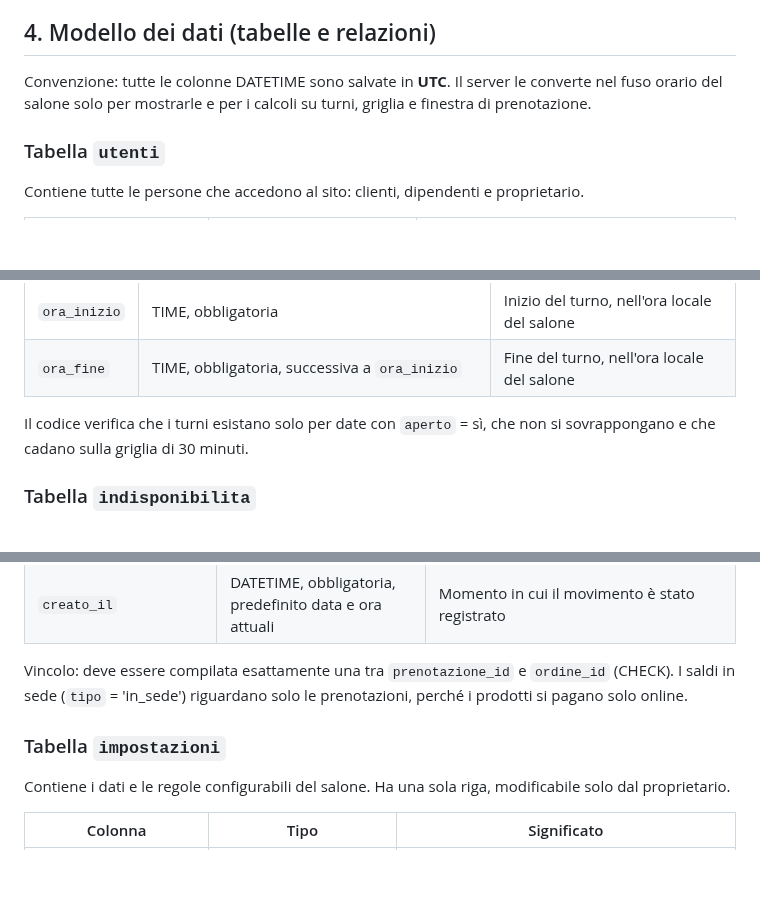
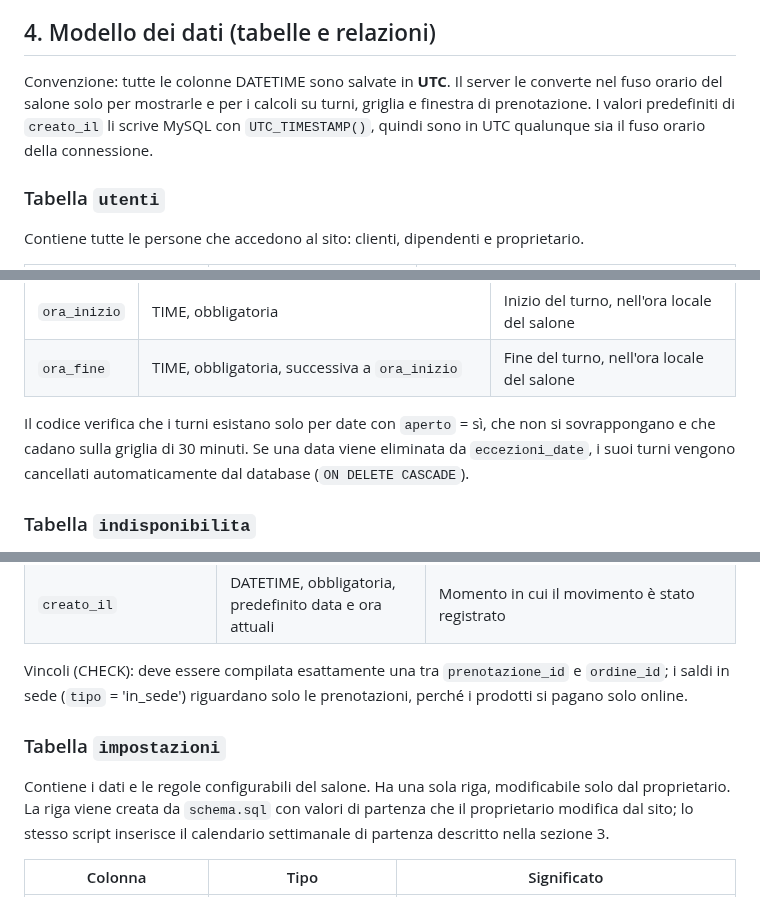
Before and after one commit to IvanRussoL/barber-booking, a Markdown page: docs/PROGETTAZIONE.md, 3 parts joined by grey strips. GitHub-like rendering; blank space fills up the shorter version.

Commit message:
docs: sezione 4 allineata allo schema (UTC, cascade, vincoli, dati iniziali)

```diff
--- a/docs/PROGETTAZIONE.md
+++ b/docs/PROGETTAZIONE.md
@@ -95,7 +95,7 @@ Gli utenti sono quattro:
 - Il primo proprietario si crea da riga di comando, non da una pagina pubblica.
 ## 4. Modello dei dati (tabelle e relazioni)
 
-Convenzione: tutte le colonne DATETIME sono salvate in **UTC**. Il server le converte nel fuso orario del salone solo per mostrarle e per i calcoli su turni, griglia e finestra di prenotazione.
+Convenzione: tutte le colonne DATETIME sono salvate in **UTC**. Il server le converte nel fuso orario del salone solo per mostrarle e per i calcoli su turni, griglia e finestra di prenotazione. I valori predefiniti di `creato_il` li scrive MySQL con `UTC_TIMESTAMP()`, quindi sono in UTC qualunque sia il fuso orario della connessione.
 
 ### Tabella `utenti`
 
@@ -195,6 +195,7 @@ Contiene i turni delle date eccezionali in cui il salone è aperto: una riga per
 | `ora_fine` | TIME, obbligatoria, successiva a `ora_inizio` | Fine del turno, nell'ora locale del salone |
 
 Il codice verifica che i turni esistano solo per date con `aperto` = sì, che non si sovrappongano e che cadano sulla griglia di 30 minuti.
+Se una data viene eliminata da `eccezioni_date`, i suoi turni vengono cancellati automaticamente dal database (`ON DELETE CASCADE`).
 
 ### Tabella `indisponibilita`
 
@@ -225,11 +226,12 @@ Contiene i movimenti di denaro legati alle prenotazioni e agli ordini di prodott
 | `riferimento_provider` | VARCHAR(255), facoltativa, univoca | Identificativo della sessione di pagamento o del rimborso presso il provider (Stripe o PayPal); vuoto per i saldi in sede. Essendo univoco, un webhook ripetuto ritrova la stessa riga invece di crearne una nuova |
 | `creato_il` | DATETIME, obbligatoria, predefinito data e ora attuali | Momento in cui il movimento è stato registrato |
 
-Vincolo: deve essere compilata esattamente una tra `prenotazione_id` e `ordine_id` (CHECK). I saldi in sede (`tipo` = 'in_sede') riguardano solo le prenotazioni, perché i prodotti si pagano solo online.
+Vincoli (CHECK): deve essere compilata esattamente una tra `prenotazione_id` e `ordine_id`; i saldi in sede (`tipo` = 'in_sede') riguardano solo le prenotazioni, perché i prodotti si pagano solo online.
 
 ### Tabella `impostazioni`
 
 Contiene i dati e le regole configurabili del salone. Ha una sola riga, modificabile solo dal proprietario.
+La riga viene creata da `schema.sql` con valori di partenza che il proprietario modifica dal sito; lo stesso script inserisce il calendario settimanale di partenza descritto nella sezione 3.
 
 | Colonna | Tipo | Significato |
 |---|---|---|
```
